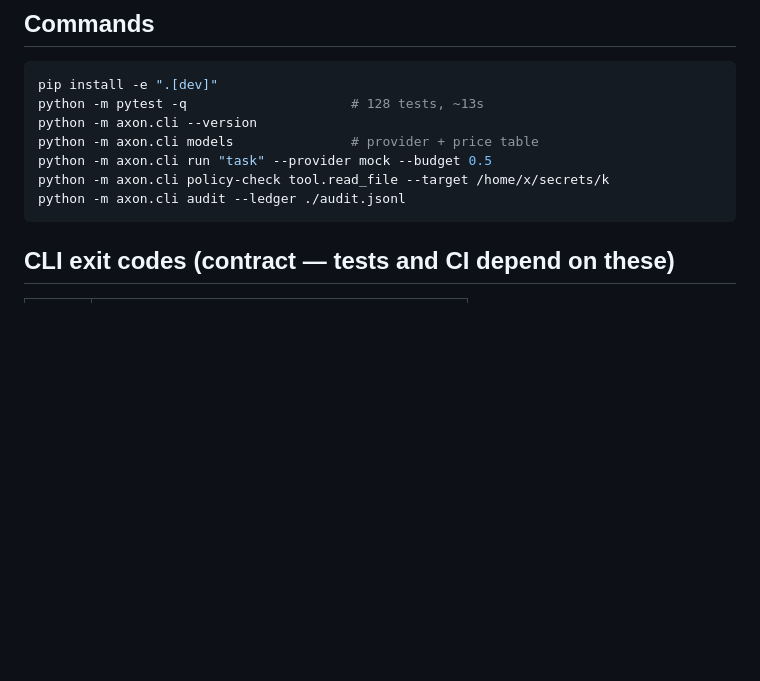
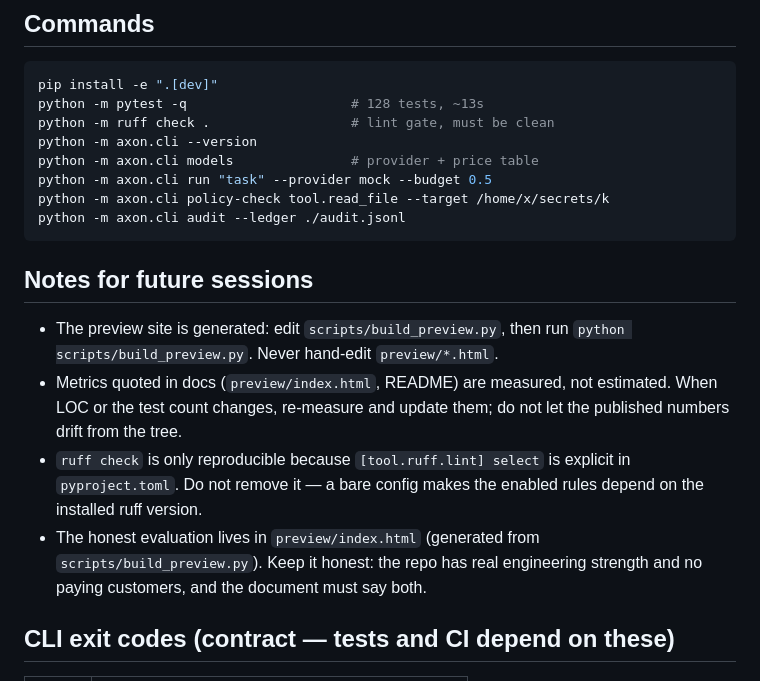
Before and after one commit to msy898931-boop/Ram, a Markdown page: AGENTS.md, the part around the change. Rendered like a GitHub page; blank space fills up the shorter version.

Commit message:
docs: record lint gate and metric-accuracy rules in AGENTS.md
Co-authored-by: openhands <openhands@all-hands.dev>

````diff
--- a/AGENTS.md
+++ b/AGENTS.md
@@ -24,12 +24,27 @@ Apache-2.0 core; Shield/Observe/Vault are the commercial layer.
 ```bash
 pip install -e ".[dev]"
 python -m pytest -q                     # 128 tests, ~13s
+python -m ruff check .                  # lint gate, must be clean
 python -m axon.cli --version
 python -m axon.cli models               # provider + price table
 python -m axon.cli run "task" --provider mock --budget 0.5
 python -m axon.cli policy-check tool.read_file --target /home/x/secrets/k
 python -m axon.cli audit --ledger ./audit.jsonl
 ```
+
+## Notes for future sessions
+
+- The preview site is generated: edit `scripts/build_preview.py`, then run
+  `python scripts/build_preview.py`. Never hand-edit `preview/*.html`.
+- Metrics quoted in docs (`preview/index.html`, README) are measured, not
+  estimated. When LOC or the test count changes, re-measure and update them;
+  do not let the published numbers drift from the tree.
+- `ruff check` is only reproducible because `[tool.ruff.lint] select` is
+  explicit in `pyproject.toml`. Do not remove it — a bare config makes the
+  enabled rules depend on the installed ruff version.
+- The honest evaluation lives in `preview/index.html` (generated from
+  `scripts/build_preview.py`). Keep it honest: the repo has real engineering
+  strength and no paying customers, and the document must say both.
 
 ## CLI exit codes (contract — tests and CI depend on these)
 
````
